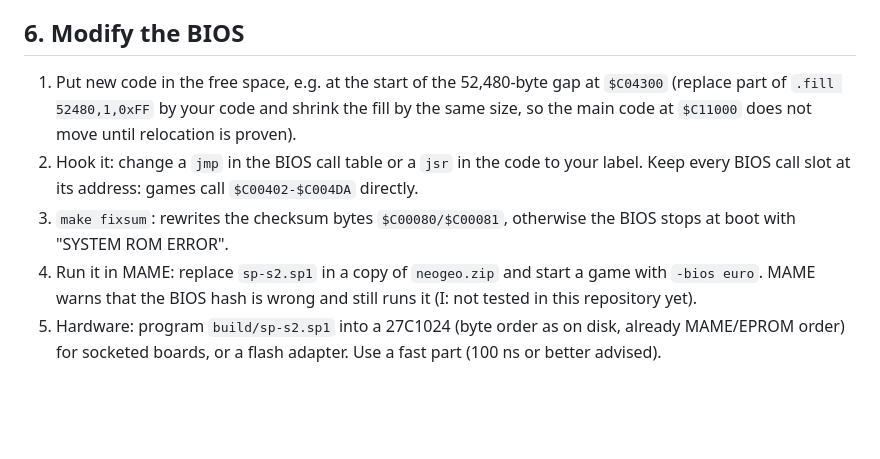
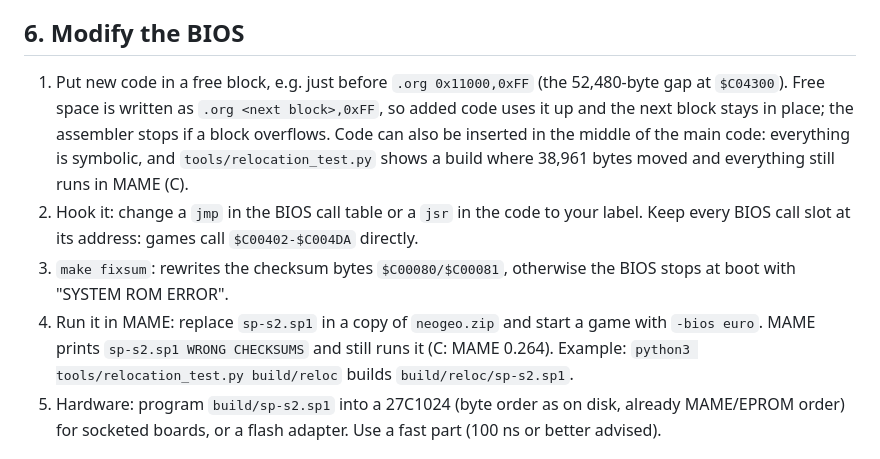
Before and after one commit to Raphael-Boichot/Neo-Geo-sp-s2-bios-disassembly, a Markdown page: HOWTO.md, the part around the change. Rendered like a GitHub page; blank space fills up the shorter version.

```diff
--- a/HOWTO.md
+++ b/HOWTO.md
@@ -73,15 +73,18 @@ Then `make source` and `make check`.
 
 ## 6. Modify the BIOS
 
-1. Put new code in the free space, e.g. at the start of the 52,480-byte gap at `$C04300`
-   (replace part of `.fill 52480,1,0xFF` by your code and shrink the fill by the same size, so the
-   main code at `$C11000` does not move until relocation is proven).
+1. Put new code in a free block, e.g. just before `.org 0x11000,0xFF` (the 52,480-byte gap at
+   `$C04300`). Free space is written as `.org <next block>,0xFF`, so added code uses it up and the
+   next block stays in place; the assembler stops if a block overflows. Code can also be inserted in
+   the middle of the main code: everything is symbolic, and `tools/relocation_test.py` shows a build
+   where 38,961 bytes moved and everything still runs in MAME (C).
 2. Hook it: change a `jmp` in the BIOS call table or a `jsr` in the code to your label. Keep every
    BIOS call slot at its address: games call `$C00402-$C004DA` directly.
 3. `make fixsum`: rewrites the checksum bytes `$C00080/$C00081`, otherwise the BIOS stops at boot with
    "SYSTEM ROM ERROR".
 4. Run it in MAME: replace `sp-s2.sp1` in a copy of `neogeo.zip` and start a game with `-bios euro`.
-   MAME warns that the BIOS hash is wrong and still runs it (I: not tested in this repository yet).
+   MAME prints `sp-s2.sp1 WRONG CHECKSUMS` and still runs it (C: MAME 0.264). Example:
+   `python3 tools/relocation_test.py build/reloc` builds `build/reloc/sp-s2.sp1`.
 5. Hardware: program `build/sp-s2.sp1` into a 27C1024 (byte order as on disk, already MAME/EPROM order)
    for socketed boards, or a flash adapter. Use a fast part (100 ns or better advised).
 
```
Also changed, not shown: README.md (+9 -3 lines), SKILL.md (+6 -0 lines), docs/relocation_test.png (added), 3 other files.
